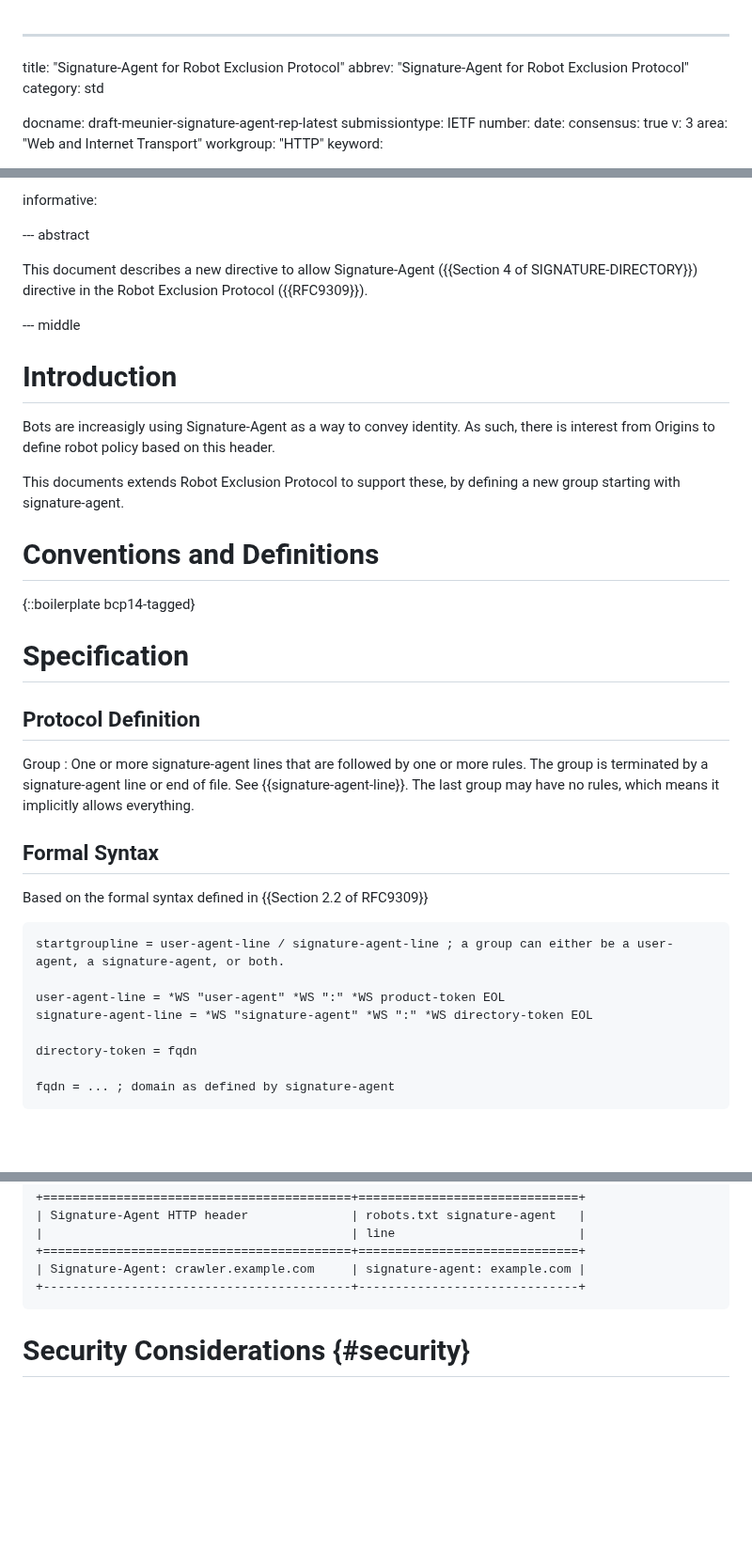
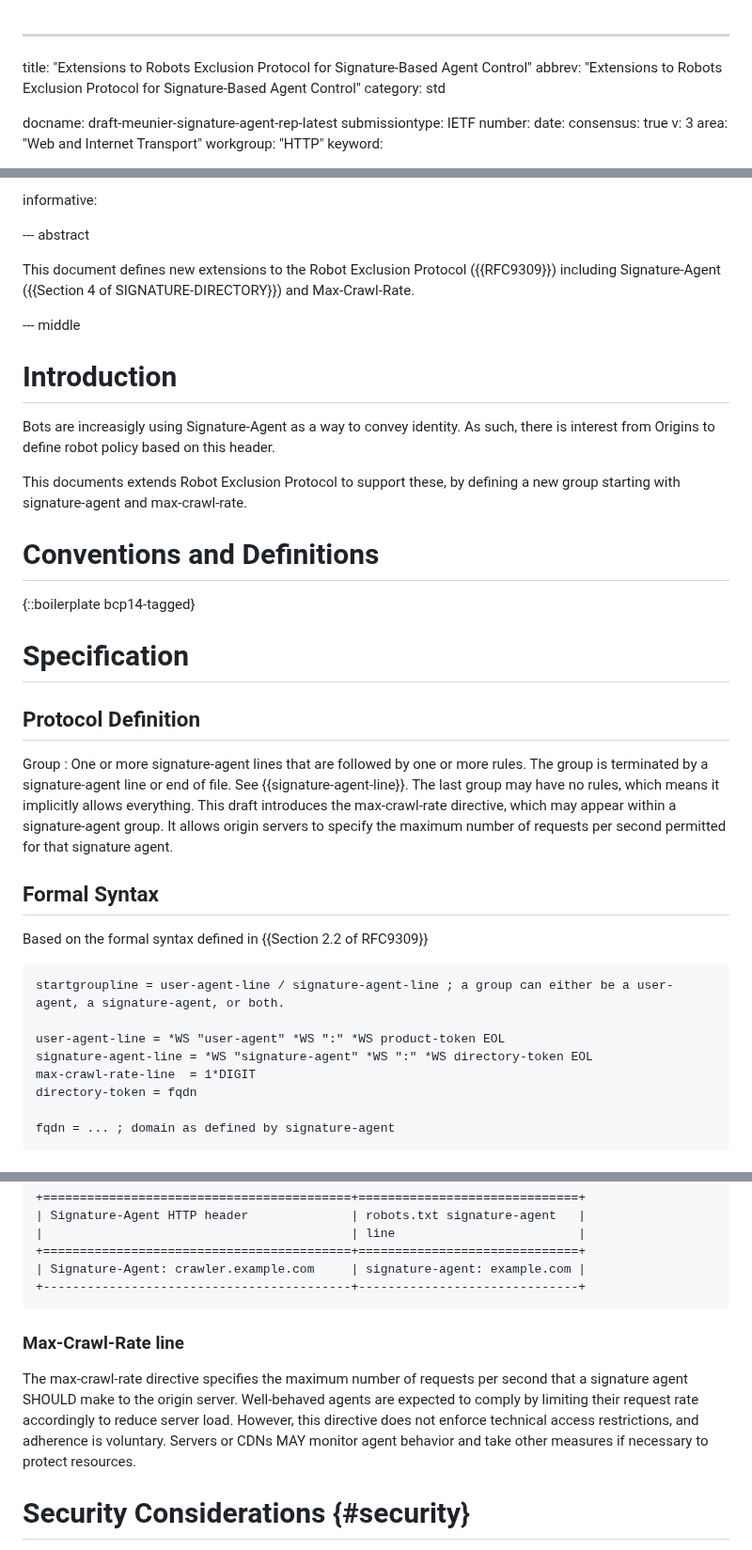
Before and after one commit to thibmeu/http-message-signatures-directory, a Markdown page: draft-meunier-signature-agent-rep.md, 3 parts joined by grey strips. Shown at 94% size. Rendered like a GitHub page; blank space fills up the shorter version.

Commit message:
Update REP draft with max-crawl-rate directive

```diff
--- a/draft-meunier-signature-agent-rep.md
+++ b/draft-meunier-signature-agent-rep.md
@@ -1,6 +1,6 @@
 ---
-title: "Signature-Agent for Robot Exclusion Protocol"
-abbrev: "Signature-Agent for Robot Exclusion Protocol"
+title: "Extensions to Robots Exclusion Protocol for Signature-Based Agent Control"
+abbrev: "Extensions to Robots Exclusion Protocol for Signature-Based Agent Control"
 category: std
 
 docname: draft-meunier-signature-agent-rep-latest
@@ -38,7 +38,7 @@ informative:
 
 --- abstract
 
-This document describes a new directive to allow Signature-Agent ({{Section 4 of SIGNATURE-DIRECTORY}}) directive in the Robot Exclusion Protocol ({{RFC9309}}).
+This document defines new extensions to the Robot Exclusion Protocol ({{RFC9309}}) including Signature-Agent ({{Section 4 of SIGNATURE-DIRECTORY}}) and Max-Crawl-Rate.
 
 
 --- middle
@@ -48,7 +48,7 @@ This document describes a new directive to allow Signature-Agent ({{Section 4 of
 Bots are increasigly using Signature-Agent as a way to convey identity.
 As such, there is interest from Origins to define robot policy based on this header.
 
-This documents extends Robot Exclusion Protocol to support these, by defining a new group starting with signature-agent.
+This documents extends Robot Exclusion Protocol to support these, by defining a new group starting with signature-agent and max-crawl-rate.
 
 
 # Conventions and Definitions
@@ -60,7 +60,7 @@ This documents extends Robot Exclusion Protocol to support these, by defining a
 ## Protocol Definition
 
 Group
-: One or more signature-agent lines that are followed by one or more rules. The group is terminated by a signature-agent line or end of file. See {{signature-agent-line}}. The last group may have no rules, which means it implicitly allows everything.
+: One or more signature-agent lines that are followed by one or more rules. The group is terminated by a signature-agent line or end of file. See {{signature-agent-line}}. The last group may have no rules, which means it implicitly allows everything. This draft introduces the max-crawl-rate directive, which may appear within a signature-agent group. It allows origin servers to specify the maximum number of requests per second permitted for that signature agent.
 
 ## Formal Syntax
 
@@ -71,7 +71,7 @@ startgroupline = user-agent-line / signature-agent-line ; a group can either be
 
 user-agent-line = *WS "user-agent" *WS ":" *WS product-token EOL
 signature-agent-line = *WS "signature-agent" *WS ":" *WS directory-token EOL
-
+max-crawl-rate-line  = 1*DIGIT
 directory-token = fqdn
 
 fqdn = ... ; domain as defined by signature-agent
@@ -94,6 +94,10 @@ Here's an example of a Signature-Agent HTTP request header with a link pointing
 | Signature-Agent: crawler.example.com     | signature-agent: example.com |
 +------------------------------------------+------------------------------+
 ~~~
+
+### Max-Crawl-Rate line
+The max-crawl-rate directive specifies the maximum number of requests per second that a signature agent SHOULD make to the origin server. Well-behaved agents are expected to comply by limiting their request rate accordingly to reduce server load. However, this directive does not enforce technical access restrictions, and adherence is voluntary.
+Servers or CDNs MAY monitor agent behavior and take other measures if necessary to protect resources.
 
 # Security Considerations {#security}
 
```
